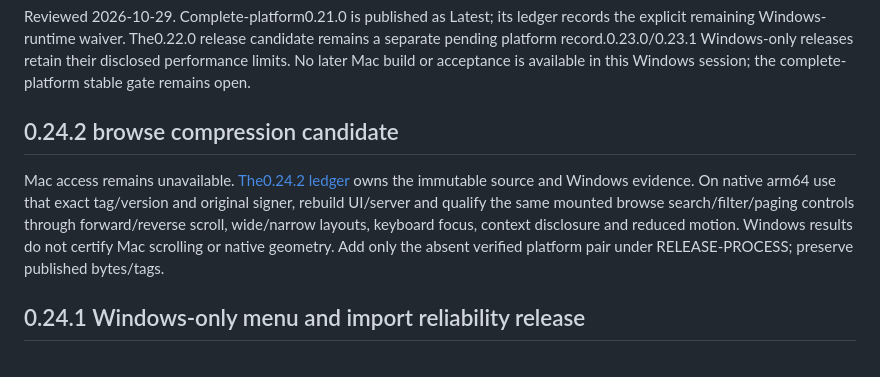
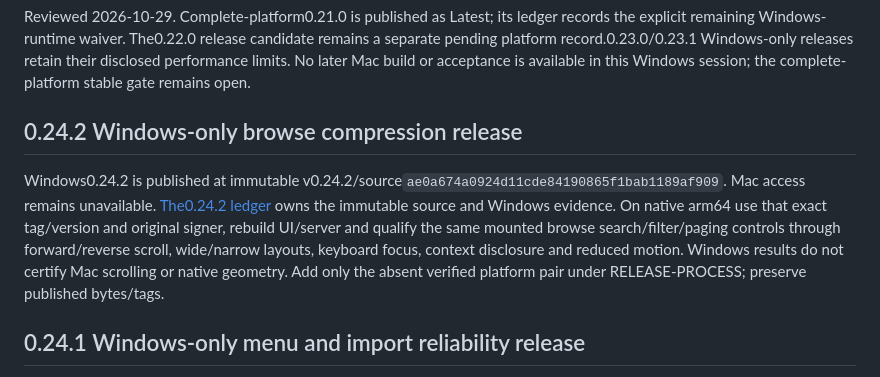
Before and after one commit to VaibhavPandit-09/vaultor-kb, a Markdown page: docs/desktop/MAC-HANDOFF.md, the part around the change. GitHub-like rendering.

```diff
--- a/docs/desktop/MAC-HANDOFF.md
+++ b/docs/desktop/MAC-HANDOFF.md
@@ -2,9 +2,9 @@
 
 Reviewed 2026-10-29. Complete-platform0.21.0 is published as Latest; its ledger records the explicit remaining Windows-runtime waiver. The0.22.0 release candidate remains a separate pending platform record.0.23.0/0.23.1 Windows-only releases retain their disclosed performance limits. No later Mac build or acceptance is available in this Windows session; the complete-platform stable gate remains open.
 
-## 0.24.2 browse compression candidate
+## 0.24.2 Windows-only browse compression release
 
-Mac access remains unavailable. [The0.24.2 ledger](releases/v0.24.2.md) owns the immutable source and Windows evidence. On native arm64 use that exact tag/version and original signer, rebuild UI/server and qualify the same mounted browse search/filter/paging controls through forward/reverse scroll, wide/narrow layouts, keyboard focus, context disclosure and reduced motion. Windows results do not certify Mac scrolling or native geometry. Add only the absent verified platform pair under RELEASE-PROCESS; preserve published bytes/tags.
+Windows0.24.2 is published at immutable v0.24.2/source`ae0a674a0924d11cde84190865f1bab1189af909`. Mac access remains unavailable. [The0.24.2 ledger](releases/v0.24.2.md) owns the immutable source and Windows evidence. On native arm64 use that exact tag/version and original signer, rebuild UI/server and qualify the same mounted browse search/filter/paging controls through forward/reverse scroll, wide/narrow layouts, keyboard focus, context disclosure and reduced motion. Windows results do not certify Mac scrolling or native geometry. Add only the absent verified platform pair under RELEASE-PROCESS; preserve published bytes/tags.
 
 ## 0.24.1 Windows-only menu and import reliability release
 
```
Also changed, not shown: docs/CODEBASE.md (+3 -3 lines), 1 other file.
